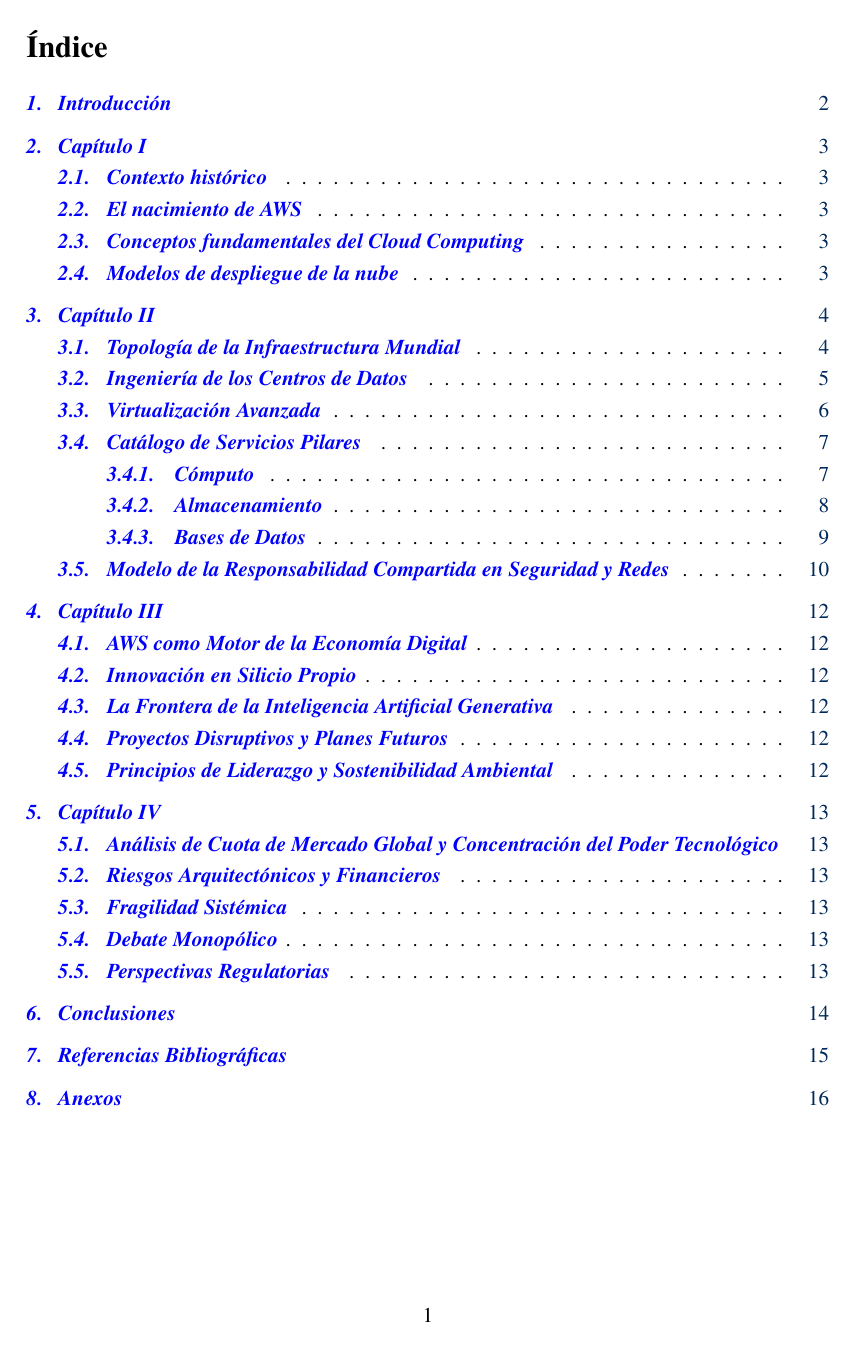
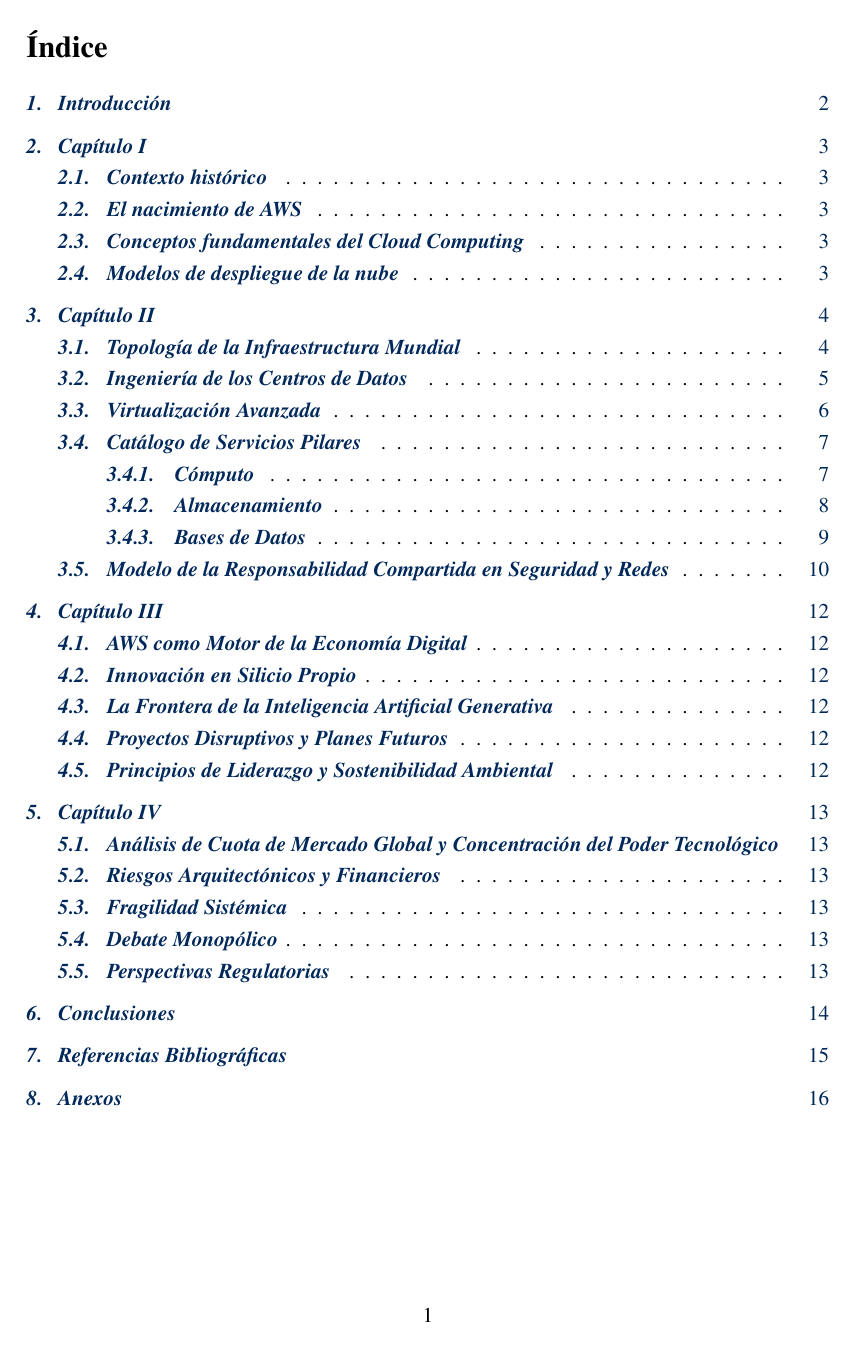
Before and after one commit to Adair-Mundo/MONOGRAFIA, a LaTeX document (Amazon-Web-Servicies/MONOGRAFIA/LaTeX/Amazon.tex): page 2 of 17. Compiled offline with pdfLaTeX.

Commit message:
Arreglat el code base

```diff
--- a/Amazon-Web-Servicies/MONOGRAFIA/LaTeX/Amazon.tex
+++ b/Amazon-Web-Servicies/MONOGRAFIA/LaTeX/Amazon.tex
@@ -43,8 +43,8 @@
 \usepackage{array}
 \hypersetup{
     colorlinks=true,
-    linkcolor=blue,
-    urlcolor=blue
+    linkcolor=azulnoche,
+    urlcolor=azulnoche
 }
 
 \setlength{\parindent}{1.5em}
```
Also changed, not shown: Amazon-Web-Servicies/MONOGRAFIA/LaTeX/Amazon.pdf.
